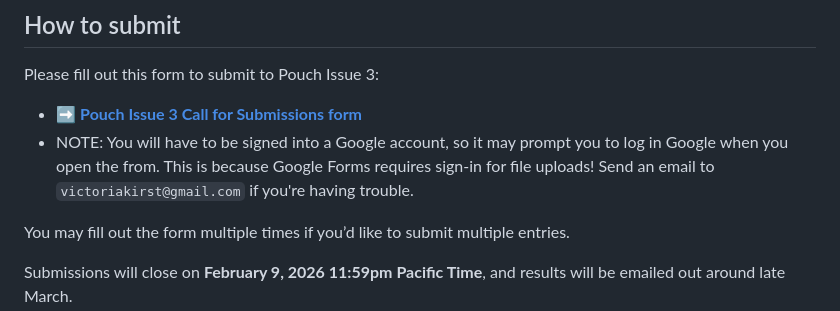
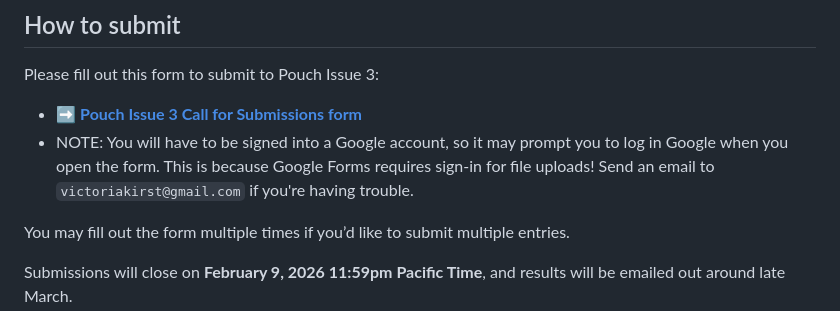
Before and after one commit to vrk/pouchmagazine.com, a Markdown page: pouch-03/submit.md, the part around the change. Rendered like a GitHub page.

Commit message:
fix typo

```diff
--- a/pouch-03/submit.md
+++ b/pouch-03/submit.md
@@ -23,7 +23,7 @@ We are considering **Planner and Journal Layout submissions** for these two cate
 Please fill out this form to submit to Pouch Issue 3:
 
 - ➡️ <strong><a href="https://docs.google.com/forms/d/e/1FAIpQLSeUWxnjORNH6uIURUBZsky8UNFfqCXwdaeU_uVF-SthBo-qCA/viewform?usp=dialog" target="_blank">Pouch Issue 3 Call for Submissions form</a></strong>
-- NOTE: You will have to be signed into a Google account, so it may prompt you to log in Google when you open the from. This is because Google Forms requires sign-in for file uploads! Send an email to `victoriakirst@gmail.com` if you're having trouble.
+- NOTE: You will have to be signed into a Google account, so it may prompt you to log in Google when you open the form. This is because Google Forms requires sign-in for file uploads! Send an email to `victoriakirst@gmail.com` if you're having trouble.
 
 You may fill out the form multiple times if you’d like to submit multiple entries.
 
```
